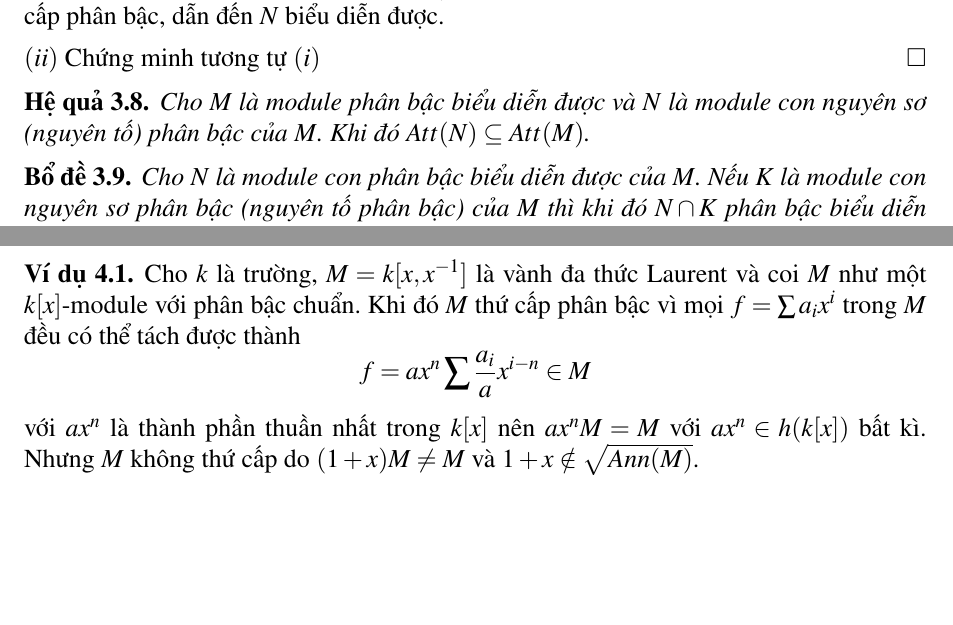
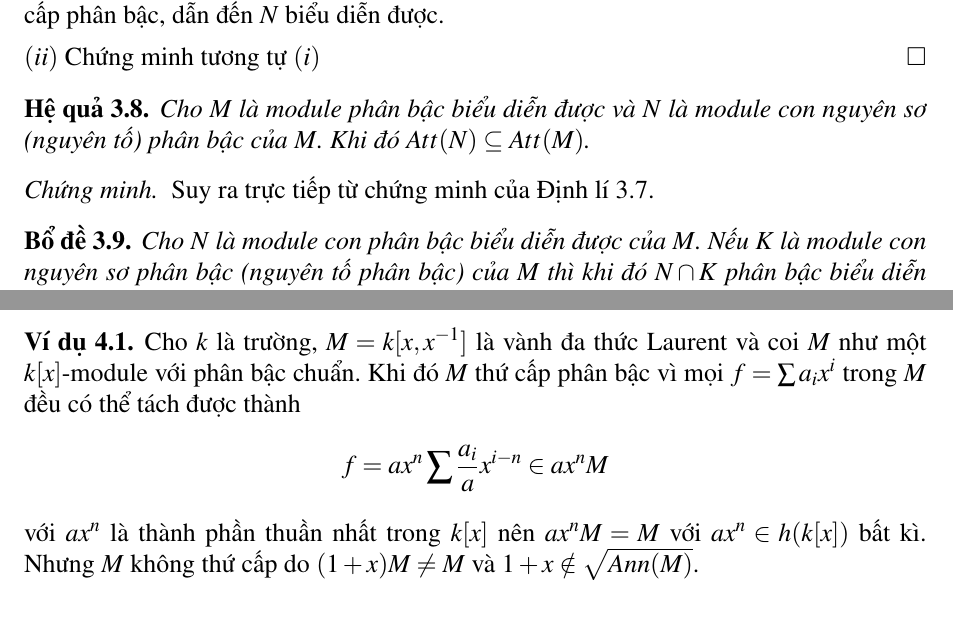
Before and after one commit to balldk/graded-algebra-essay, a LaTeX document (main.tex): two parts of pages 5 and 6 of 6, joined at a grey line, cut so that both start at the same text, the shorter picture padded with empty space. Compiled offline with pdfLaTeX.

Commit message:
fix something

```diff
--- a/main.tex
+++ b/main.tex
@@ -134,6 +134,7 @@ $(ii)$ Chứng minh tương tự $(i)$\QED
 \begin{corollary}
     Cho $M$ là module phân bậc biểu diễn được và $N$ là module con nguyên sơ (nguyên tố) phân bậc của $M$. Khi đó $Att(N) \subseteq Att(M)$.
 \end{corollary}
+\startproof Suy ra trực tiếp từ chứng minh của Định lí \ref{them1}.
 
 \begin{lemma}
     \label{lem2}
@@ -152,7 +153,7 @@ Ta cần lưu ý rằng module thứ cấp và module thứ cấp phân bậc l
 \begin{example}
     Cho $k$ là trường, $M = k[x,x^{-1}]$ là vành đa thức Laurent và coi $M$ như một $k[x]$-module với phân bậc chuẩn. Khi đó $M$ thứ cấp phân bậc vì mọi $f = \sum a_ix^i$ trong $M$ đều có thể tách được thành
     $$
-        f = ax^n\sum \frac{a_i}{a}x^{i-n} \in M
+        f = ax^n\sum \frac{a_i}{a}x^{i-n} \in ax^nM
     $$
     với $ax^n$ là thành phần thuần nhất trong $k[x]$ nên $ax^n M = M$ với $ax^n \in h(k[x])$ bất kì. Nhưng $M$ không thứ cấp do $(1+x)M \neq M$ và $1+x \notin \sqrt{Ann(M)}$.
 \end{example}
```
